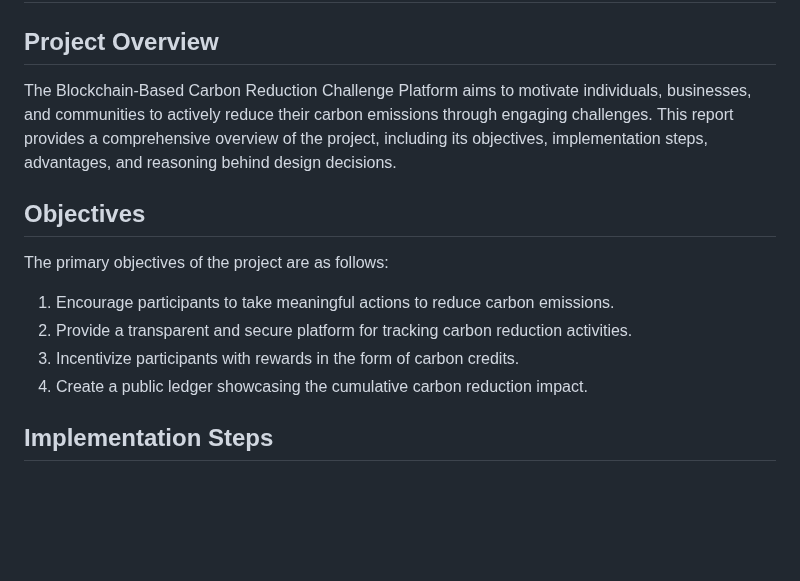
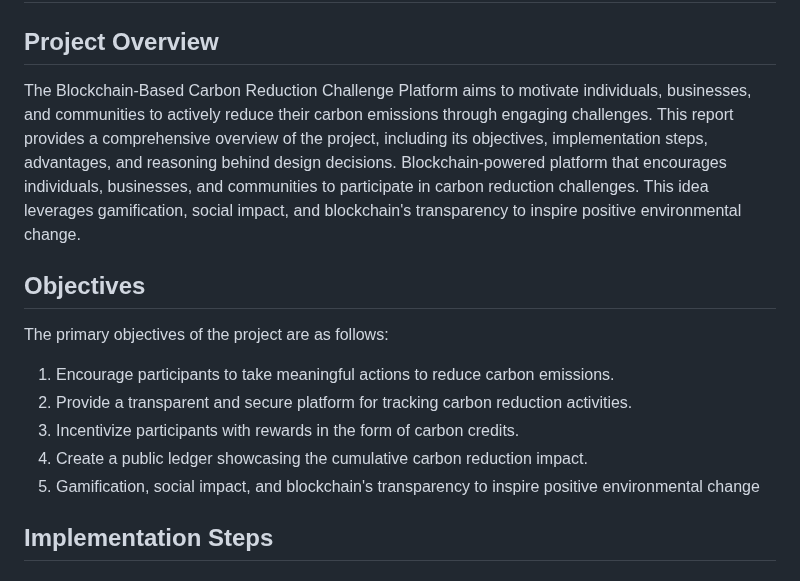
Before and after one commit to A-GHOSH-dev/blockchain-project, a Markdown page: README.md, the part around one of its changes. Rendered like a GitHub page; blank space fills up the shorter version.

```diff
--- a/README.md
+++ b/README.md
@@ -1,7 +1,7 @@
 # Blockchain-Based Carbon Reduction Challenge Platform
 
 ## Project Overview
-The Blockchain-Based Carbon Reduction Challenge Platform aims to motivate individuals, businesses, and communities to actively reduce their carbon emissions through engaging challenges. This report provides a comprehensive overview of the project, including its objectives, implementation steps, advantages, and reasoning behind design decisions.
+The Blockchain-Based Carbon Reduction Challenge Platform aims to motivate individuals, businesses, and communities to actively reduce their carbon emissions through engaging challenges. This report provides a comprehensive overview of the project, including its objectives, implementation steps, advantages, and reasoning behind design decisions. Blockchain-powered platform that encourages individuals, businesses, and communities to participate in carbon reduction challenges. This idea leverages gamification, social impact, and blockchain's transparency to inspire positive environmental change.
 
 ## Objectives
 The primary objectives of the project are as follows:
@@ -10,6 +10,7 @@ The primary objectives of the project are as follows:
 2. Provide a transparent and secure platform for tracking carbon reduction activities.
 3. Incentivize participants with rewards in the form of carbon credits.
 4. Create a public ledger showcasing the cumulative carbon reduction impact.
+5. Gamification, social impact, and blockchain's transparency to inspire positive environmental change
 
 ## Implementation Steps
 
```
Also changed, not shown: other parts of README.md (+117 -0 lines).
